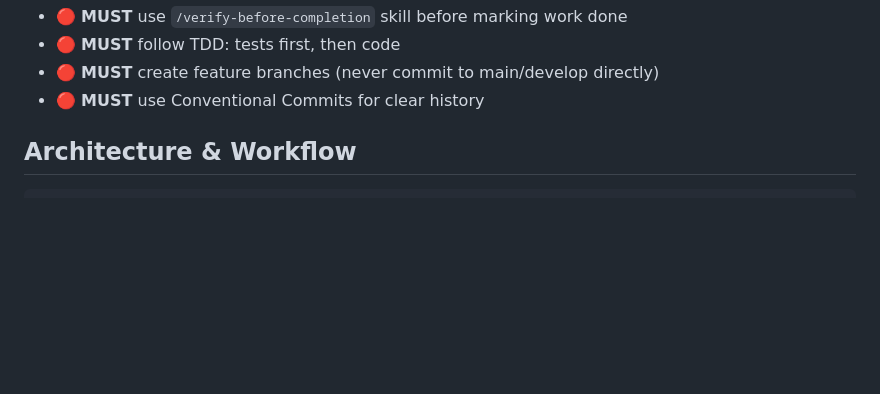
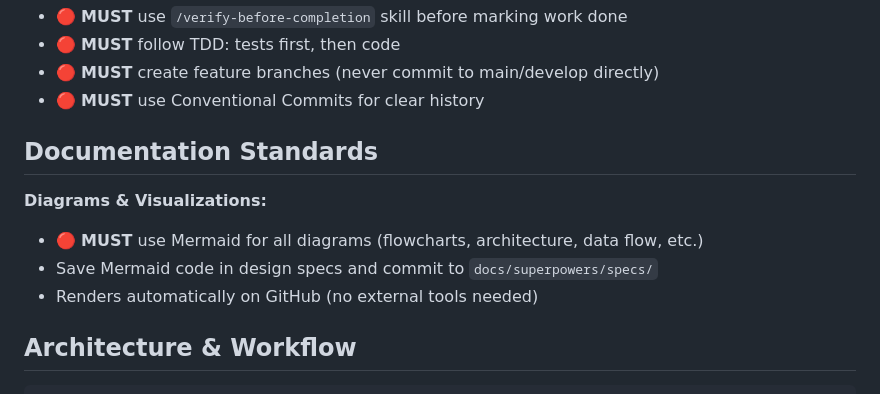
Before and after one commit to fabianobr/ddpai-extractor, a Markdown page: CLAUDE.md, the part around the change. Drawn GitHub-style; blank space fills up the shorter version.

Commit message:
docs: add Mermaid diagram standard to project guidelines
- Update CLAUDE.md to require Mermaid for all diagrams
- Replace ASCII art diagram with Mermaid flowchart in video loading spec
- Mermaid renders automatically on GitHub, no external tools needed

```diff
--- a/CLAUDE.md
+++ b/CLAUDE.md
@@ -80,6 +80,13 @@ Clean separation: GPS/trip extraction → JSON database, web UI loads data dynam
 - 🔴 **MUST** follow TDD: tests first, then code
 - 🔴 **MUST** create feature branches (never commit to main/develop directly)
 - 🔴 **MUST** use Conventional Commits for clear history
+
+## Documentation Standards
+
+**Diagrams & Visualizations:**
+- 🔴 **MUST** use Mermaid for all diagrams (flowcharts, architecture, data flow, etc.)
+- Save Mermaid code in design specs and commit to `docs/superpowers/specs/`
+- Renders automatically on GitHub (no external tools needed)
 
 ## Architecture & Workflow
 
```
Also changed, not shown: 1 other file.
